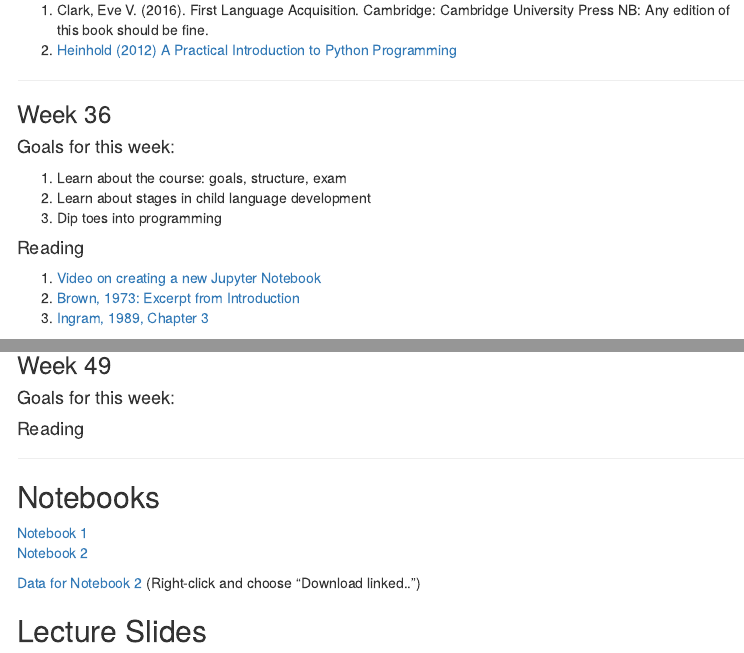
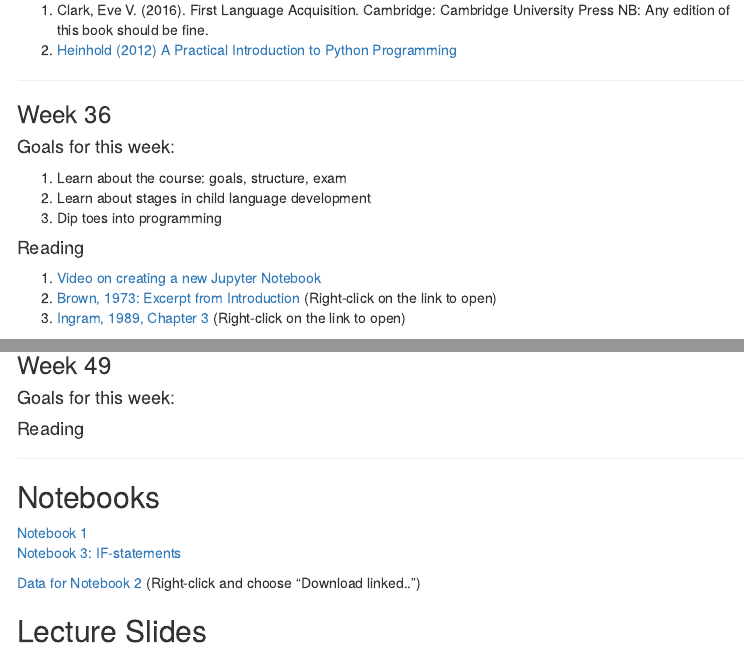
Before and after one commit to ethanweed/CLA_2019, an R Markdown document (index.Rmd): the page in a window 1100 px wide, from 230 px down, and a second part further down, joined at a grey line. The pictures show the output file index.html that the author committed with the source, opened offline; library style sheets and scripts come from the installed R packages; menus at the side of the page are left out.

Commit message:
update to readings links

```diff
--- a/index.Rmd
+++ b/index.Rmd
@@ -38,8 +38,8 @@ Welcome to Child Language Acquisition!
 #### Reading
 
 1. [Video on creating a new Jupyter Notebook](https://www.youtube.com/watch?v=-MyjG00la2k)
-1. [Brown, 1973: Excerpt from Introduction](https://drive.google.com/file/d/0B4lOOWBOiL9jeHBXV0NvMy1KeFk/view)
-1. [Ingram, 1989, Chapter 3](https://drive.google.com/open?id=0B4lOOWBOiL9jVjUwSXpQamFCcGs)
+1. [Brown, 1973: Excerpt from Introduction](https://drive.google.com/file/d/0B4lOOWBOiL9jeHBXV0NvMy1KeFk/view) (Right-click on the link to open)
+1. [Ingram, 1989, Chapter 3](https://drive.google.com/open?id=0B4lOOWBOiL9jVjUwSXpQamFCcGs) (Right-click on the link to open)
 
 ----------------------------------------
 
@@ -200,7 +200,7 @@ Welcome to Child Language Acquisition!
 ## Notebooks
 
 [Notebook 1](https://ethanweed.github.io/CLA_2019/CLA_2018/Notebooks/01_Getting started with Python.html)
-[Notebook 2](https://ethanweed.github.io/CLA_2019/Coding/Friday Exercises/Notebooks/IF statements-for-counting-words.html)
+[Notebook 3: IF-statements](https://ethanweed.github.io/CLA_2019/Coding/Friday Exercises/Notebooks/IF statements-for-counting-words.html)
 
 [Data for Notebook 2](https://raw.githubusercontent.com/ethanweed/CLA_2019/master/Coding/Friday%20Exercises/Data/Adam_mot_words_list.txt) (Right-click and choose "Download linked..")
 
```
Also changed, not shown: index.html, 1 other file.
